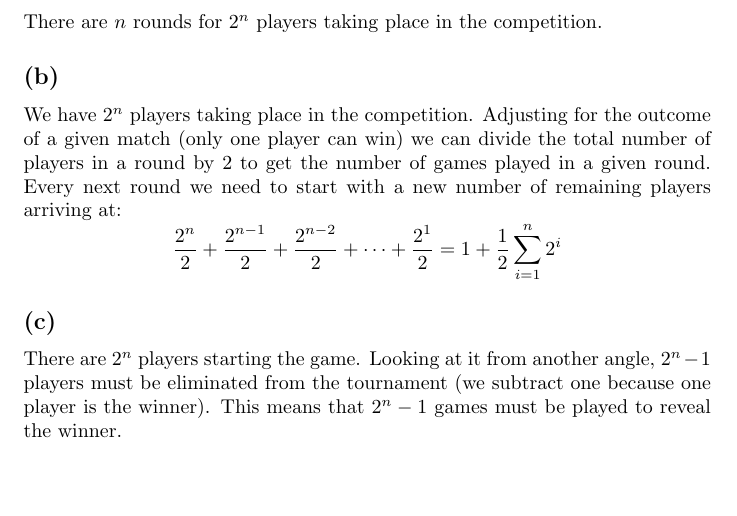
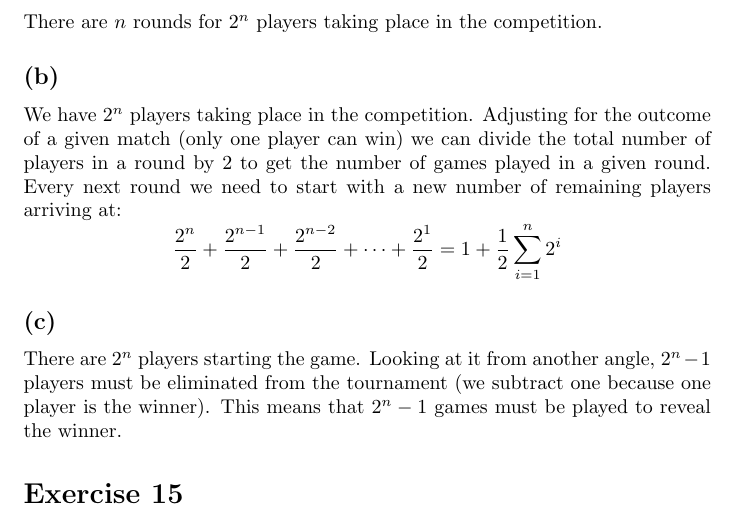
Before and after one commit to kjura/maths, a LaTeX problem sheet (blitz/chapter-1-exercises.tex): part of page 2 of 2, cut so that both start at the same text. Compiled offline with pdfLaTeX.

```diff
--- a/blitz/chapter-1-exercises.tex
+++ b/blitz/chapter-1-exercises.tex
@@ -78,4 +78,7 @@
 from the tournament (we subtract one because one player is the winner). This means that \(2^{n} - 1\) games
 must be played to reveal the winner.
 
+\section*{Exercise 15}
+
+
 \end{document}
```
